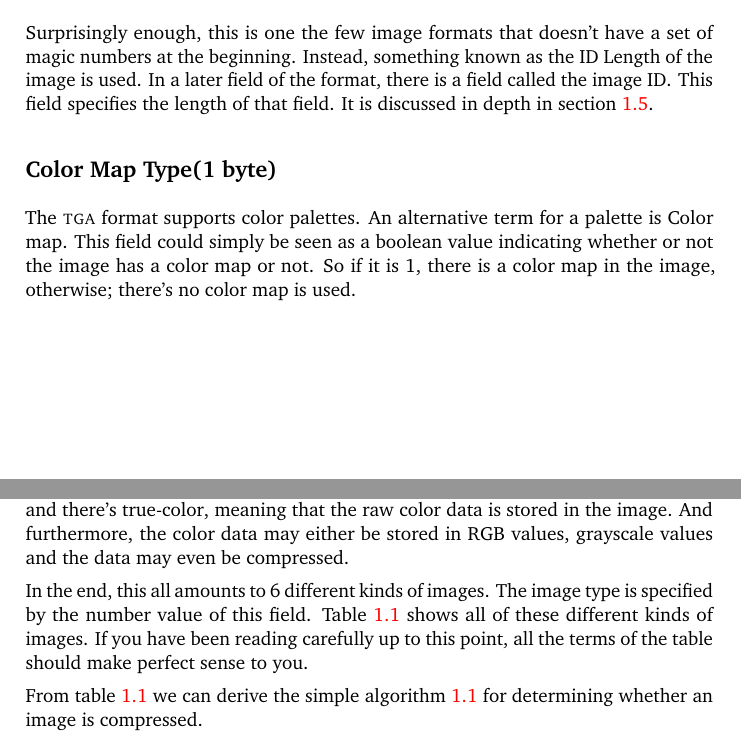
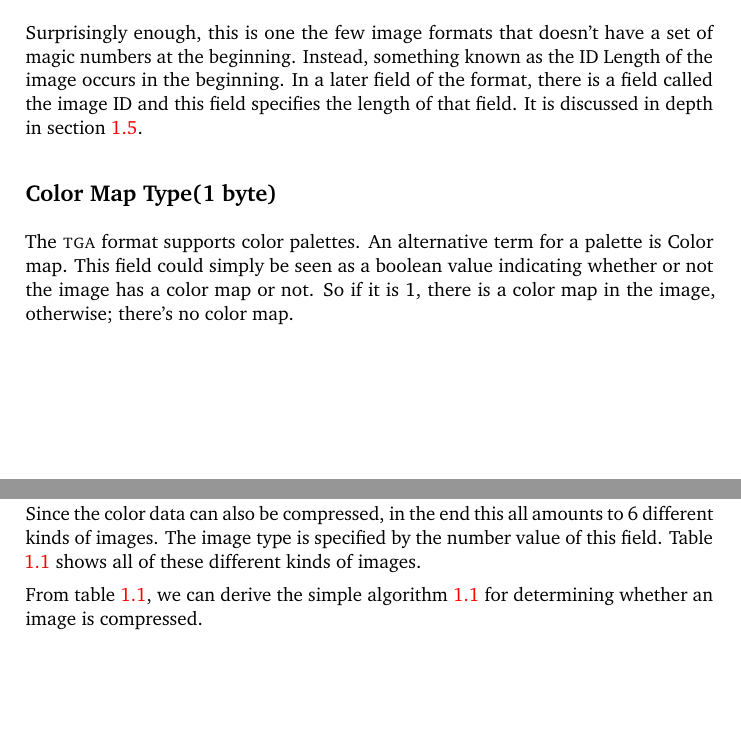
Before and after one commit to Erkaman/digital-image-formats, a LaTeX document (latex/project.tex, which reads latex/tga.tex): two parts of pages 6 and 7 of 12, joined at a grey line, cut so that both start at the same text, the shorter picture padded with empty space. Compiled offline with pdfLaTeX.

Commit message:
Revised the section on the image type field.

```diff
--- a/latex/tga.tex
+++ b/latex/tga.tex
@@ -88,10 +88,10 @@
 
   Surprisingly enough, this is one the few image formats that doesn't
   have a set of magic numbers at the beginning. Instead, something
-  known as the ID Length of the image is used. In a later field of the
-  format, there is a field called the image ID. This field specifies
-  the length of that field. It is discussed in depth in section
-  \ref{sec:color-data}.
+  known as the ID Length of the image occurs in the beginning. In a
+  later field of the format, there is a field called the image
+  ID and this field specifies the length of that field. It is discussed
+  in depth in section \ref{sec:color-data}.
 
   \imgfield{Color Map Type\index{Color Map Type}}{1}
 
@@ -99,14 +99,7 @@
   palette is Color map\index{color map}. This field could simply be
   seen as a boolean value indicating whether or not the image has a color
   map or not. So if it is $1$, there is a color map in the
-  image, otherwise; there's no color map is used.
+  image, otherwise; there's no color map.
 
   \imgfield{Image Type\index{Image Type}}{1}
 
-  There are several ways of storing color as we talked about in
-  chapter \ref{cha:color}. In the \tga format there's
-  pseudo-color\index{pseudo-color}, which means that the color data
-  uses a palette and there's true-color\index{true-color}, meaning that the raw
-  color data is stored in the image. And furthermore, the color data
-  may either be stored in RGB values, grayscale values and the data
-  may even be compressed.
@@ -113,6 +109 @@
 
-  In the end, this all amounts to $6$ different kinds of images. The
-  image type is specified by the number value of this field. Table \ref{tab:imgtype}
-  shows all of these different kinds of images. If you have been
-  reading carefully up to this point, all the terms of the table
-  should make perfect sense to you.
@@ -119,3 +116,7 @@
+  Since the color data can also be compressed, in the end this all
+  amounts to $6$ different kinds of images. The image type is
+  specified by the number value of this field. Table \ref{tab:imgtype}
+  shows all of these different kinds of images.
 
   \begin{table}
     \centering
```
Also changed, not shown: latex/tga.tex (11 more changed lines).
